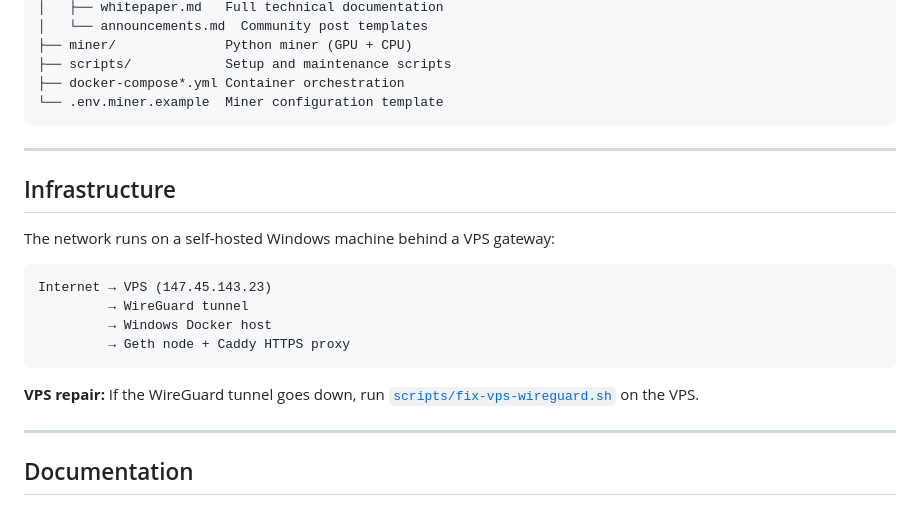
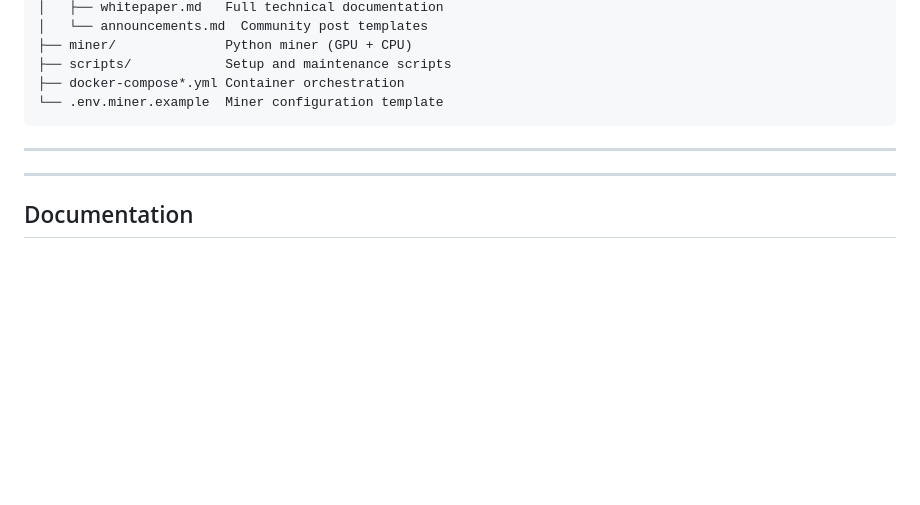
Before and after one commit to klaren1987/unitsky-chain-archive, a Markdown page: README.md, the part around the change. Rendered like a GitHub page; blank space fills up the shorter version.

Commit message:
docs: remove internal infrastructure details from public README
Co-authored-by: Cursor <cursoragent@cursor.com>

````diff
--- a/README.md
+++ b/README.md
@@ -96,19 +96,6 @@ Auto-discoverable in **MetaMask**, **WalletConnect**, **Rainbow**, **wagmi**, **
 
 ---
 
-## Infrastructure
-
-The network runs on a self-hosted Windows machine behind a VPS gateway:
-
-```
-Internet → VPS (147.45.143.23)
-         → WireGuard tunnel
-         → Windows Docker host
-         → Geth node + Caddy HTTPS proxy
-```
-
-**VPS repair:** If the WireGuard tunnel goes down, run [`scripts/fix-vps-wireguard.sh`](scripts/fix-vps-wireguard.sh) on the VPS.
-
 ---
 
 ## Documentation
````
